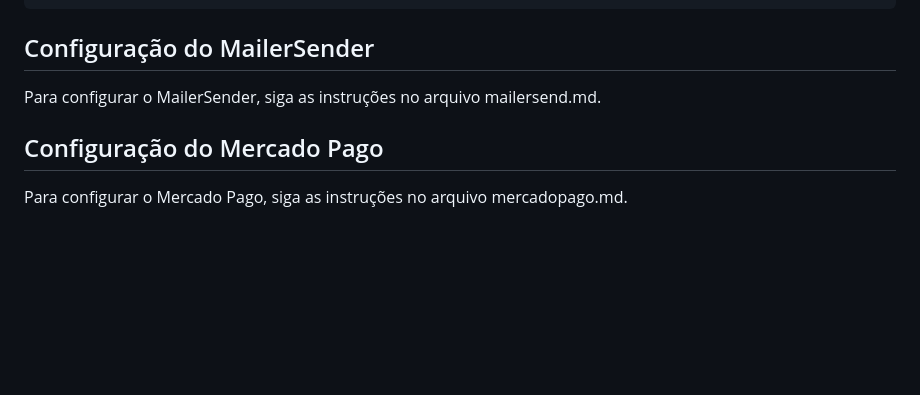
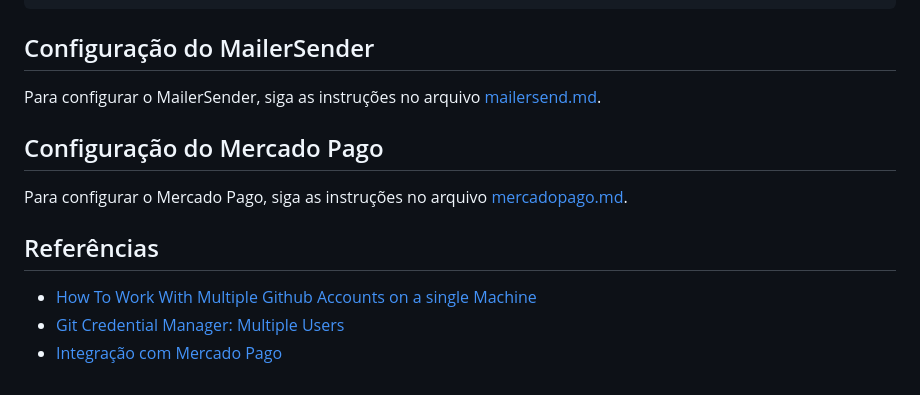
Before and after one commit to maroquio/LojaVirtualDWA2024, a Markdown page: README.md, the part around the change. GitHub-like rendering; blank space fills up the shorter version.

Commit message:
adicionada secao de referencias no readme

```diff
--- a/README.md
+++ b/README.md
@@ -89,8 +89,14 @@ MAILERSEND_TOKEN=""
 
 ## Configuração do MailerSender
 
-Para configurar o MailerSender, siga as instruções no arquivo mailersend.md.
+Para configurar o MailerSender, siga as instruções no arquivo [mailersend.md](mailersend.md).
 
 ## Configuração do Mercado Pago
 
-Para configurar o Mercado Pago, siga as instruções no arquivo mercadopago.md.
+Para configurar o Mercado Pago, siga as instruções no arquivo [mercadopago.md](mercadopago.md).
+
+## Referências
+
+- [How To Work With Multiple Github Accounts on a single Machine](https://gist.github.com/rahularity/86da20fe3858e6b311de068201d279e3)
+- [Git Credential Manager: Multiple Users](https://github.com/git-ecosystem/git-credential-manager/blob/main/docs/multiple-users.md)
+- [Integração com Mercado Pago](https://github.com/mercadopago/sdk-python)
```
